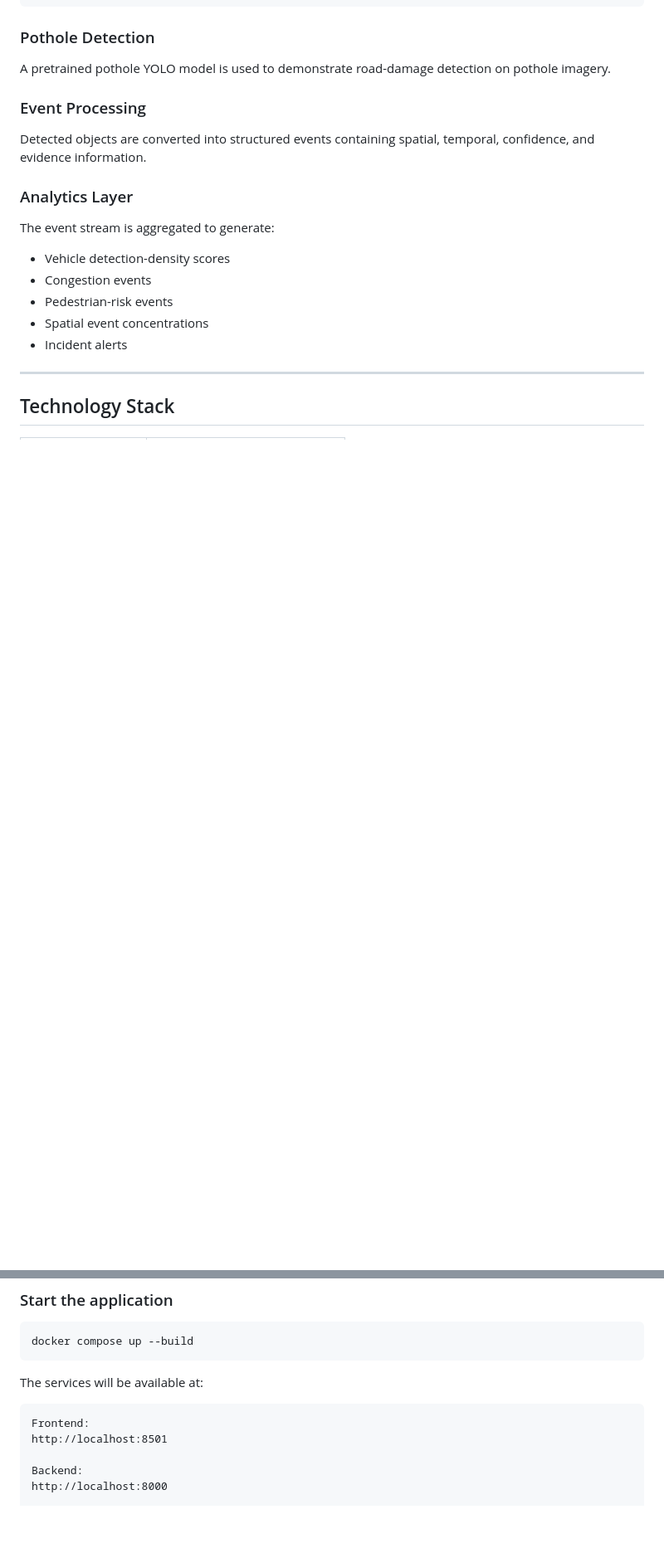
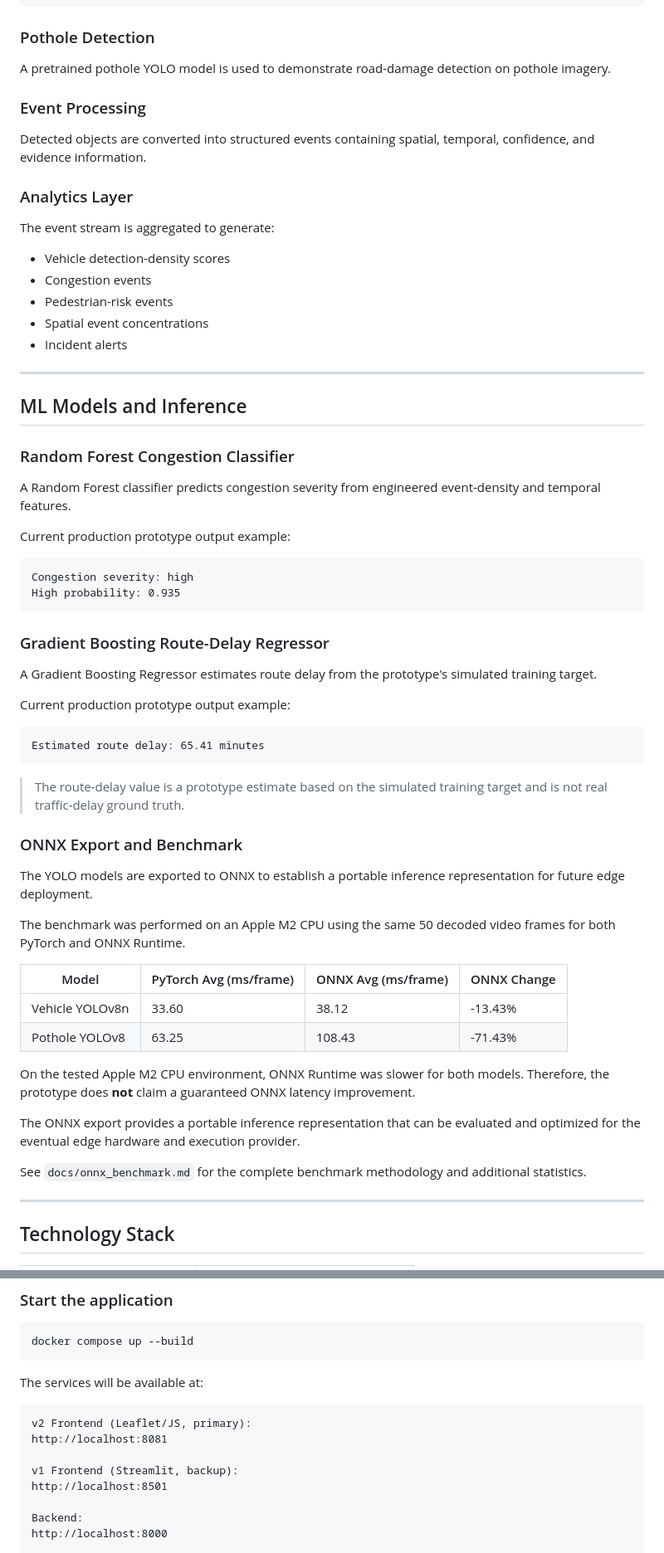
Before and after one commit to ajeetsherkar/transitnexus-sih, a Markdown page: README.md, 2 parts joined by grey strips. Shown at 83% size. Drawn GitHub-style; blank space fills up the shorter version.

````diff
--- a/README.md
+++ b/README.md
@@ -223,5 +271,49 @@ The event stream is aggregated to generate:
 
 ---
 
+## ML Models and Inference
+
+### Random Forest Congestion Classifier
+
+A Random Forest classifier predicts congestion severity from engineered event-density and temporal features.
+
+Current production prototype output example:
+
+```text
+Congestion severity: high
+High probability: 0.935
+```
+
+### Gradient Boosting Route-Delay Regressor
+
+A Gradient Boosting Regressor estimates route delay from the prototype's simulated training target.
+
+Current production prototype output example:
+
+```text
+Estimated route delay: 65.41 minutes
+```
+
+> The route-delay value is a prototype estimate based on the simulated training target and is not real traffic-delay ground truth.
+
+### ONNX Export and Benchmark
+
+The YOLO models are exported to ONNX to establish a portable inference representation for future edge deployment.
+
+The benchmark was performed on an Apple M2 CPU using the same 50 decoded video frames for both PyTorch and ONNX Runtime.
+
+| Model | PyTorch Avg (ms/frame) | ONNX Avg (ms/frame) | ONNX Change |
+| --- | --- | --- | --- |
+| Vehicle YOLOv8n | 33.60 | 38.12 | -13.43% |
+| Pothole YOLOv8 | 63.25 | 108.43 | -71.43% |
+
+On the tested Apple M2 CPU environment, ONNX Runtime was slower for both models. Therefore, the prototype does **not** claim a guaranteed ONNX latency improvement.
+
+The ONNX export provides a portable inference representation that can be evaluated and optimized for the eventual edge hardware and execution provider.
+
+See `docs/onnx_benchmark.md` for the complete benchmark methodology and additional statistics.
+
+---
+
 ## Technology Stack
 
@@ -306,7 +416,10 @@ docker compose up --build
 The services will be available at:
 
 ```text
-Frontend:
+v2 Frontend (Leaflet/JS, primary):
+http://localhost:8081
+
+v1 Frontend (Streamlit, backup):
 http://localhost:8501
 
 Backend:
````
Also changed, not shown: other parts of README.md (+186 -76 lines).
